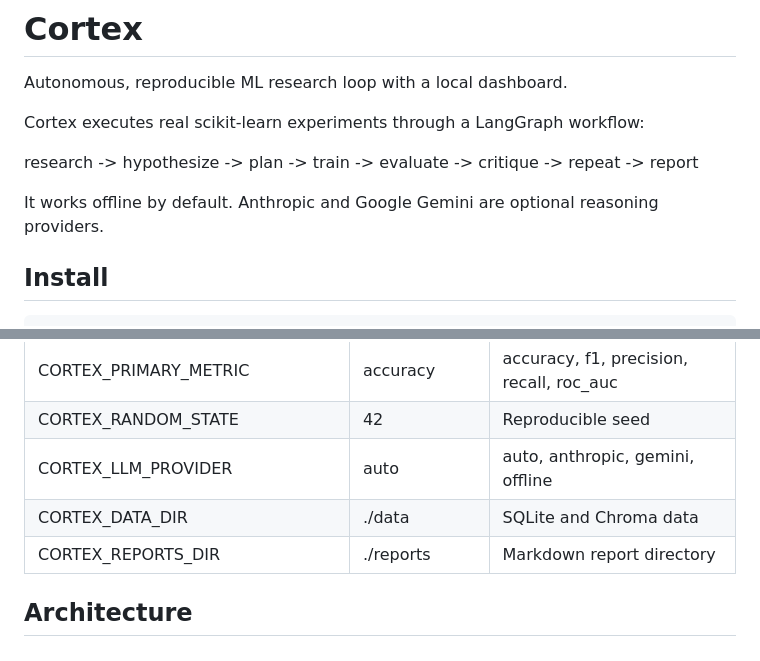
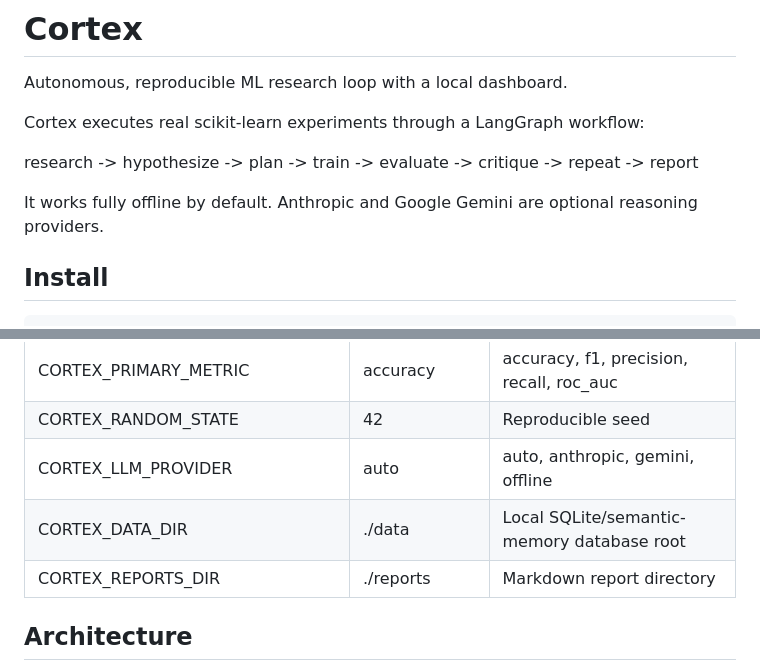
Before and after one commit to krishnashahane/Cortex, a Markdown page: README.md, 2 parts joined by grey strips. Rendered like a GitHub page.

```diff
--- a/README.md
+++ b/README.md
@@ -6,7 +6,7 @@ Cortex executes real scikit-learn experiments through a LangGraph workflow:
 
 research -> hypothesize -> plan -> train -> evaluate -> critique -> repeat -> report
 
-It works offline by default. Anthropic and Google Gemini are optional reasoning providers.
+It works fully offline by default. Anthropic and Google Gemini are optional reasoning providers.
 
 ## Install
 
@@ -58,7 +60,7 @@ Override with CORTEX_ANTHROPIC_MODEL and CORTEX_GEMINI_MODEL.
 | CORTEX_PRIMARY_METRIC | accuracy | accuracy, f1, precision, recall, roc_auc |
 | CORTEX_RANDOM_STATE | 42 | Reproducible seed |
 | CORTEX_LLM_PROVIDER | auto | auto, anthropic, gemini, offline |
-| CORTEX_DATA_DIR | ./data | SQLite and Chroma data |
+| CORTEX_DATA_DIR | ./data | Local SQLite/semantic-memory database root |
 | CORTEX_REPORTS_DIR | ./reports | Markdown report directory |
 
 ## Architecture
```
Also changed, not shown: other parts of README.md (+17 -12 lines).
